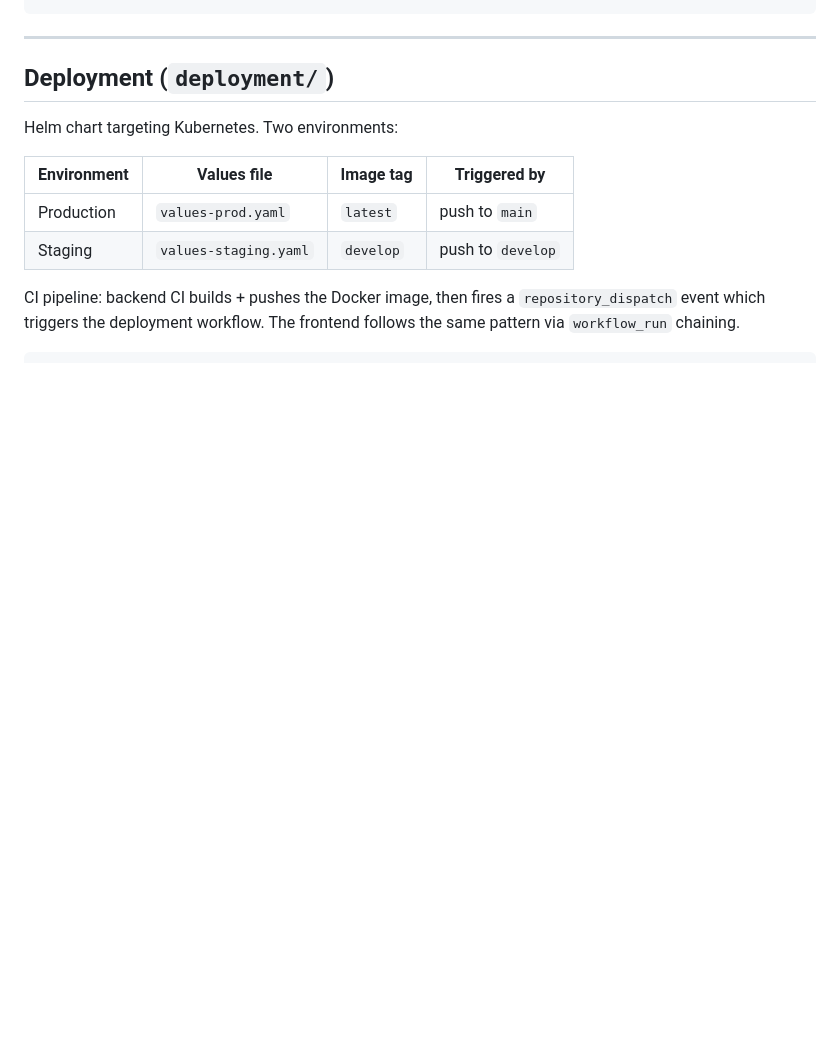
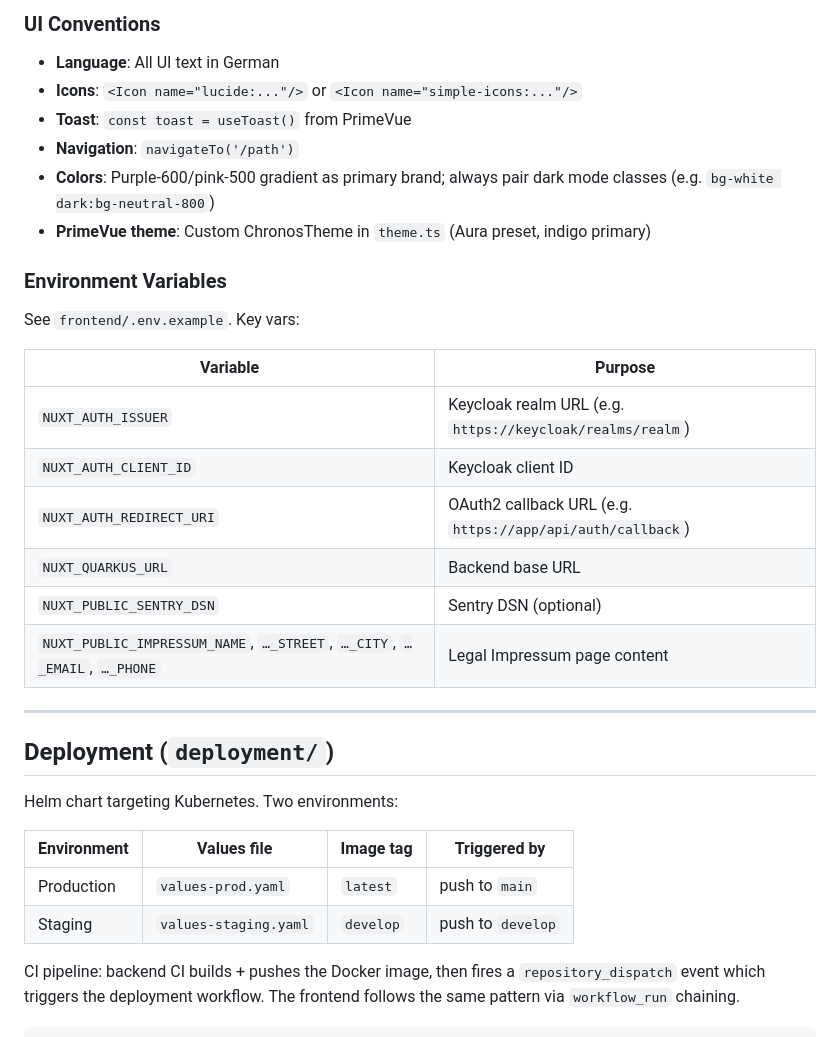
Before and after one commit to Silverminer007/chronos-root, a Markdown page: CLAUDE.md, the part around one of its changes. Rendered like a GitHub page; blank space fills up the shorter version.

```diff
--- a/CLAUDE.md
+++ b/CLAUDE.md
@@ -114,3 +185,24 @@ npm run test:e2e      # requires built app — see frontend/CLAUDE.md
+### UI Conventions
+
+- **Language**: All UI text in German
+- **Icons**: `<Icon name="lucide:..."/>` or `<Icon name="simple-icons:..."/>`
+- **Toast**: `const toast = useToast()` from PrimeVue
+- **Navigation**: `navigateTo('/path')`
+- **Colors**: Purple-600/pink-500 gradient as primary brand; always pair dark mode classes (e.g. `bg-white dark:bg-neutral-800`)
+- **PrimeVue theme**: Custom ChronosTheme in `theme.ts` (Aura preset, indigo primary)
+
+### Environment Variables
+
+See `frontend/.env.example`. Key vars:
+
+| Variable | Purpose |
+|---|---|
+| `NUXT_AUTH_ISSUER` | Keycloak realm URL (e.g. `https://keycloak/realms/realm`) |
+| `NUXT_AUTH_CLIENT_ID` | Keycloak client ID |
+| `NUXT_AUTH_REDIRECT_URI` | OAuth2 callback URL (e.g. `https://app/api/auth/callback`) |
+| `NUXT_QUARKUS_URL` | Backend base URL |
+| `NUXT_PUBLIC_SENTRY_DSN` | Sentry DSN (optional) |
+| `NUXT_PUBLIC_IMPRESSUM_NAME`, `…_STREET`, `…_CITY`, `…_EMAIL`, `…_PHONE` | Legal Impressum page content |
 
 ---
 
```
Also changed, not shown: other parts of CLAUDE.md (+82 -11 lines), frontend/CLAUDE.md (deleted, +0 -84 lines).
